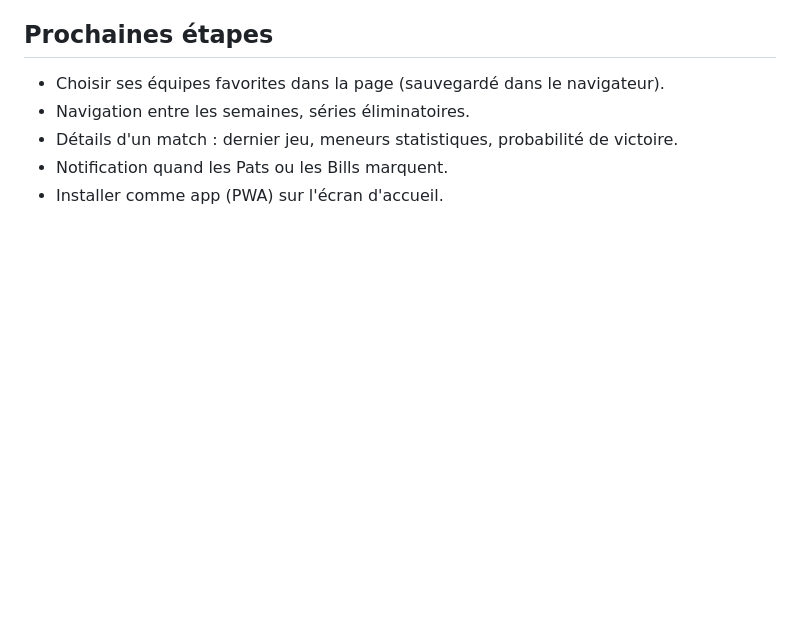
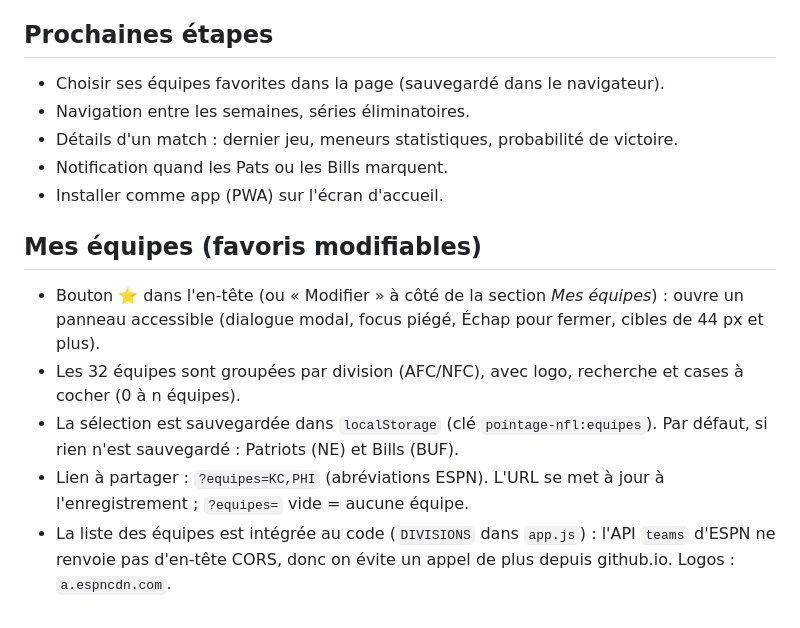
Before and after one commit to guygtr/proto-nfl-scores, a Markdown page: README.md, the part around the change. Drawn GitHub-style; blank space fills up the shorter version.

Commit message:
Mes équipes : panneau pour choisir ses équipes favorites (localStorage, ?equipes=)

```diff
--- a/README.md
+++ b/README.md
@@ -46,3 +46,11 @@ Captures avant/après : `screenshots/before-mobile.png`, `screenshots/after-mobi
 - Détails d'un match : dernier jeu, meneurs statistiques, probabilité de victoire.
 - Notification quand les Pats ou les Bills marquent.
 - Installer comme app (PWA) sur l'écran d'accueil.
+
+## Mes équipes (favoris modifiables)
+
+- Bouton ⭐ dans l'en-tête (ou « Modifier » à côté de la section *Mes équipes*) : ouvre un panneau accessible (dialogue modal, focus piégé, Échap pour fermer, cibles de 44 px et plus).
+- Les 32 équipes sont groupées par division (AFC/NFC), avec logo, recherche et cases à cocher (0 à n équipes).
+- La sélection est sauvegardée dans `localStorage` (clé `pointage-nfl:equipes`). Par défaut, si rien n'est sauvegardé : Patriots (NE) et Bills (BUF).
+- Lien à partager : `?equipes=KC,PHI` (abréviations ESPN). L'URL se met à jour à l'enregistrement ; `?equipes=` vide = aucune équipe.
+- La liste des équipes est intégrée au code (`DIVISIONS` dans `app.js`) : l'API `teams` d'ESPN ne renvoie pas d'en-tête CORS, donc on évite un appel de plus depuis github.io. Logos : `a.espncdn.com`.
```
Also changed, not shown: screenshots/after-mobile-full.png (added), screenshots/before-mobile-full.png (added), screenshots/equipes-apres.png (added), screenshots/equipes-panneau.png (added), screenshots/pages-mobile.png (added), 3 other files.
